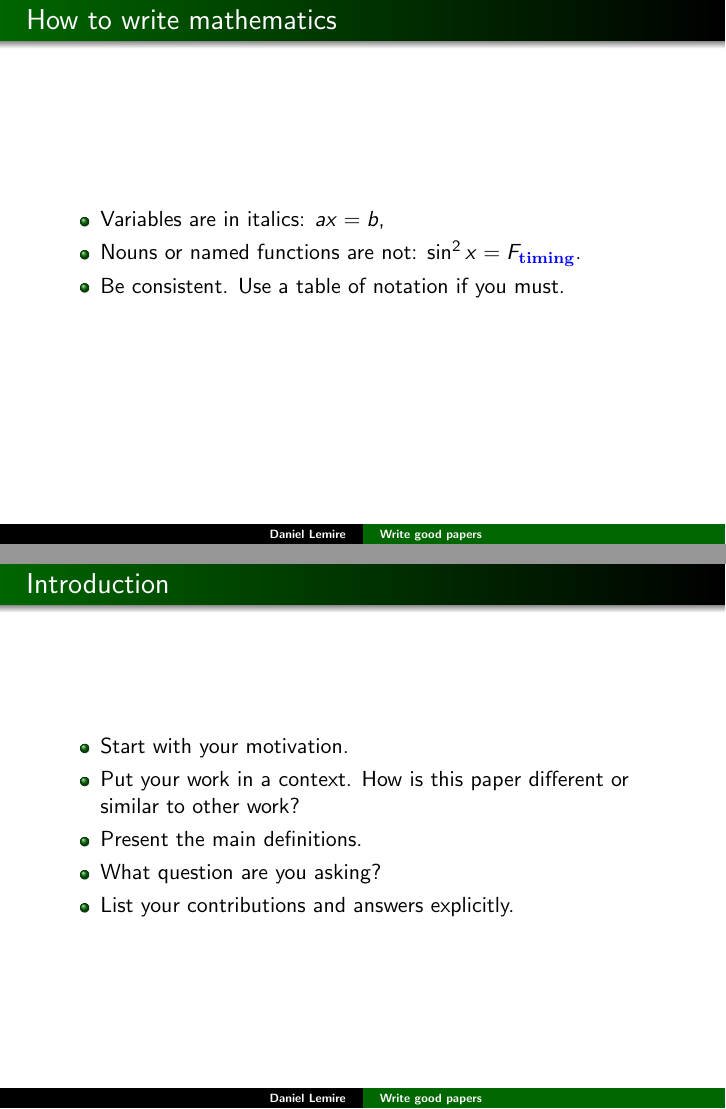
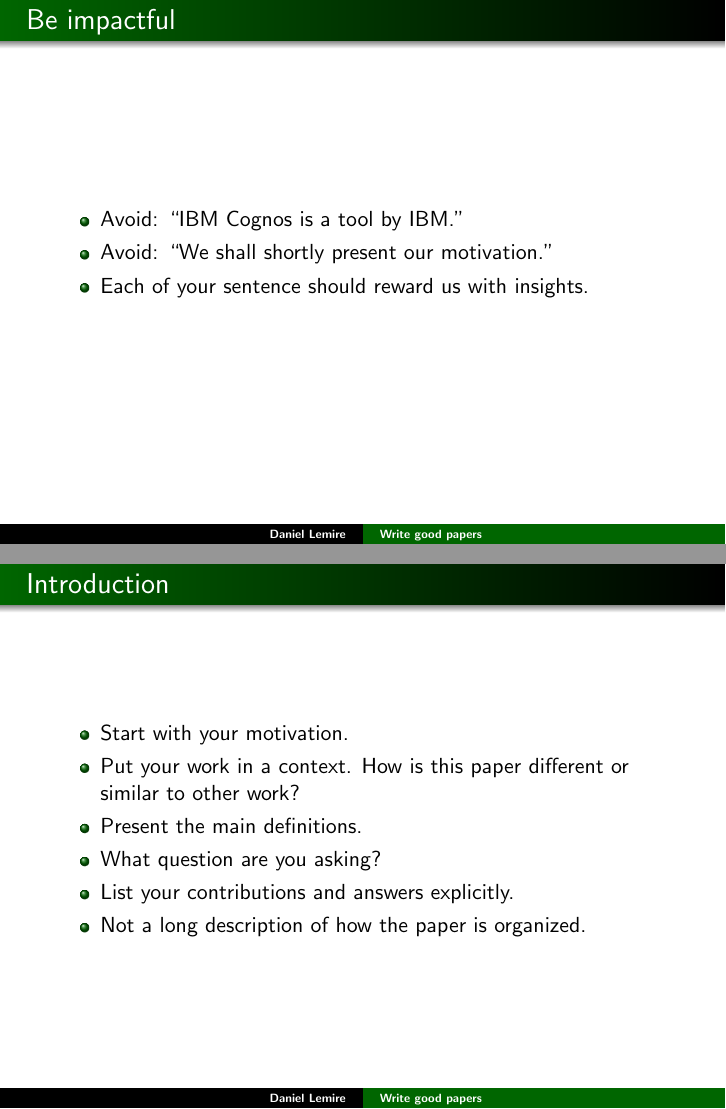
Before and after one commit to lemire/talks, LaTeX slides (goodwriting/latex/goodwriting.tex): pages 21 and 36 of 49 before the commit and pages 23 and 39 of 53 after it, joined at a grey line. The pictures show the PDF file goodwriting/goodwriting.pdf that the author committed with the source.

Commit message:
Minor update

```diff
--- a/goodwriting/latex/goodwriting.tex
+++ b/goodwriting/latex/goodwriting.tex
@@ -311,6 +332,16 @@ escapeinside={\%}{)},          % if you want to add a comment within your code
  \end{itemize}
  }
 
+\frame
+{
+  \frametitle{Be impactful}
+  \begin{itemize}
+  \item<1-> Avoid: ``IBM Cognos is a tool by IBM.''
+  \item<2-> Avoid: ``We shall shortly present our motivation.''
+  \item<3-> Each of your sentence should reward us with insights.
+
+ \end{itemize}
+ }
 
 
 
@@ -516,6 +547,7 @@ escapeinside={\%}{)},          % if you want to add a comment within your code
   \item<3->Present the main definitions.
   \item<4->What question are you asking?
   \item<5->List your contributions and answers explicitly.
+  \item<6->Not a long description of how the paper is organized.
 \end{itemize}
 
 }
@@ -670,6 +702,17 @@ recipes. Avoid secret software.
 }
 
 
+\frame
+{
+  \frametitle{Hint!}
+  Try reading your paper out loud:
+  \begin{itemize}
+  \item<1-> Are you boring?
+    \item<2-> Do you jump topic?
+    \item<3-> Are you confusing?
+  \end{itemize}
+}
+
 
 \frame
 {
```
Also changed, not shown: goodwriting/goodwriting.pdf, goodwriting/latex/goodwriting.tex (21 more changed lines).
